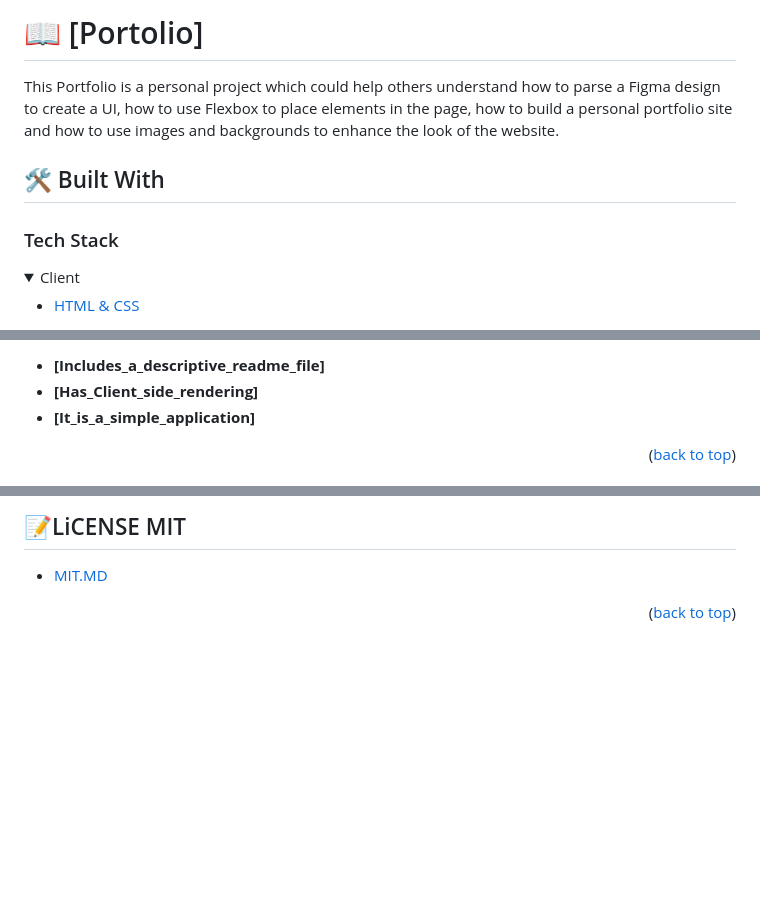
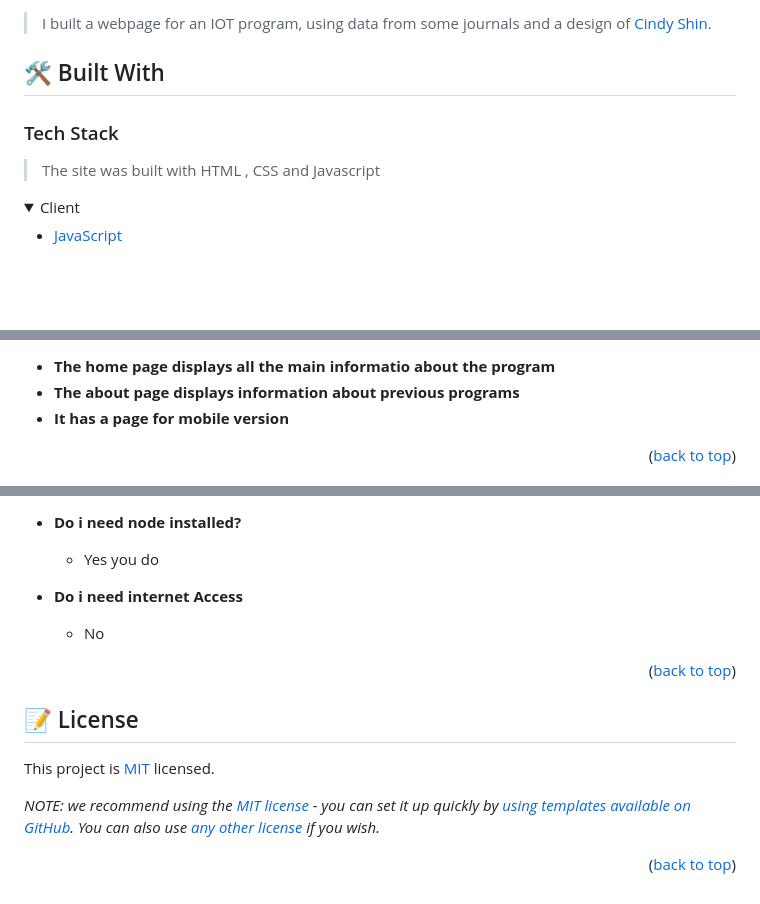
Before and after one commit to danutibe07/capstone-IOT, a Markdown page: README.md, 3 parts joined by grey strips. Drawn GitHub-style; folded sections open; blank space fills up the shorter version.

```diff
--- a/README.md
+++ b/README.md
@@ -54,18 +31,17 @@ After you're finished please remove all the comments and instructions!
 
-# 📖 [Portolio] <a name="about-project"></a>
+> I built a webpage for an IOT program, using data from some journals and a design of [Cindy Shin](https://www.behance.net/adagio07).
 
-This Portfolio is a personal project which could help others understand how to parse a Figma design to create a UI, how to use Flexbox to place elements in the page, how to build a personal portfolio site and how to use images and backgrounds to enhance the look of the website.
 
 ## 🛠 Built With <a name="built-with"></a>
 
 ### Tech Stack <a name="tech-stack"></a>
-<!--
-> Describe the tech stack and include only the relevant sections that apply to your project. -->
+
+> The site was built with HTML , CSS and Javascript
 
 <details>
   <summary>Client</summary>
   <ul>
-    <li><a href="https://github.com/microverseinc/curriculum-html-css/blob/main/html5.md/">HTML & CSS</a></li>
+    <li><a href="https://www.javascript.com/">JavaScript</a></li>
   </ul>
 </details>
 
@@ -89,7 +52,7 @@ This Portfolio is a personal project which could help others understand how to p
 
-- **[Includes_a_descriptive_readme_file]**
-- **[Has_Client_side_rendering]**
-- **[It_is_a_simple_application]**
+- **The home page displays all the main informatio  about the program**
+- **The about page displays information about previous programs**
+- **It has a page for mobile version**
 
 <p align="right">(<a href="#readme-top">back to top</a>)</p>
 
@@ -229,5 +148,19 @@ I would like to thank my coding partners and microverse
 
-## 📝LiCENSE MIT <a name="mit" ></a>
-- [MIT.MD](./LICENSE)
+- **Do i need node installed?**
+
+  - Yes you do
+
+- **Do i need internet Access**
+
+  - No
 
 <p align="right">(<a href="#readme-top">back to top</a>)</p>
+
+
+## 📝 License <a name="license"></a>
+
+This project is [MIT](./LICENSE) licensed.
+
+_NOTE: we recommend using the [MIT license](https://choosealicense.com/licenses/mit/) - you can set it up quickly by [using templates available on GitHub](https://docs.github.com/en/communities/setting-up-your-project-for-healthy-contributions/adding-a-license-to-a-repository). You can also use [any other license](https://choosealicense.com/licenses/) if you wish._
+
+<p align="right">(<a href="#readme-top">back to top</a>)</p>
```
Also changed, not shown: other parts of README.md (+33 -113 lines).
